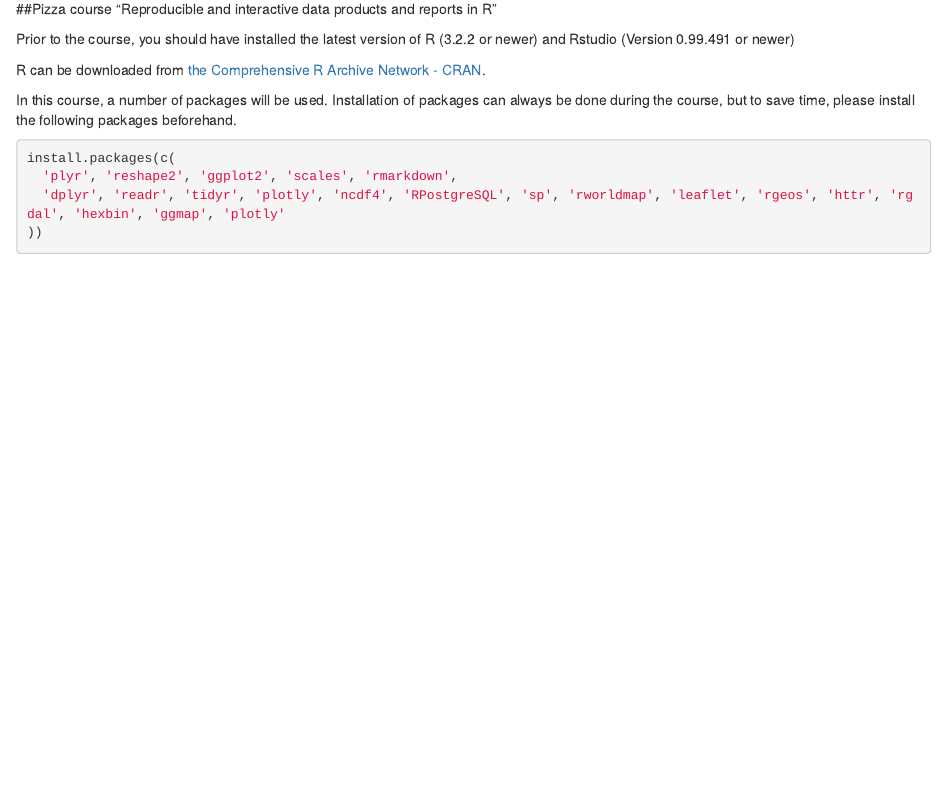
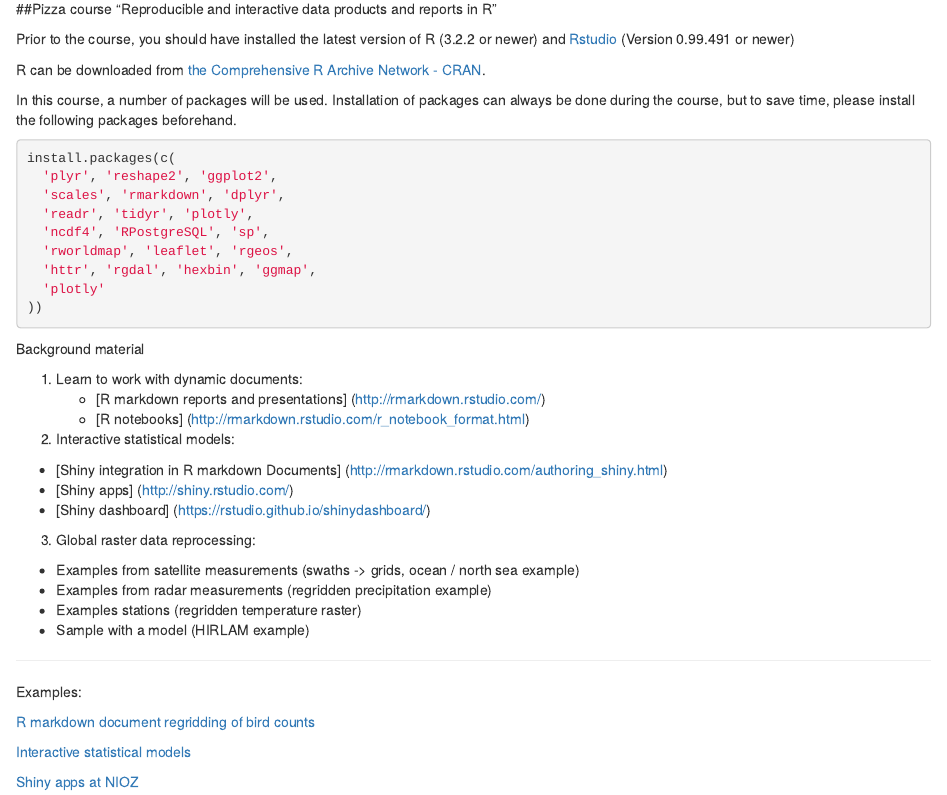
Before and after one commit to wstolte/PizzaCourse1atDeltares, an R Markdown document (readme.Rmd): the page in a window 1100 px wide, from 130 px down. Rendered offline with R 4.5, knitr and Pandoc, with nearby package versions.

Commit message:
update readme

````diff
--- a/readme.Rmd
+++ b/readme.Rmd
@@ -7,17 +7,49 @@ output: html_document
 
 ##Pizza course "Reproducible and interactive data products and reports in R"
 
-Prior to the course, you should have installed the latest version of R (3.2.2 or newer) and Rstudio (Version 0.99.491 or newer)
+Prior to the course, you should have installed the latest version of R (3.2.2 or newer) and [Rstudio](https://www.rstudio.com/) (Version 0.99.491 or newer)
 
 R can be downloaded from [the Comprehensive R Archive Network - CRAN](https://cran.r-project.org/).
-
-
 
 In this course, a number of packages will be used. Installation of packages can always be done during the course, but to save time, please install the following packages beforehand.
 
 ```{r}
 install.packages(c(
-  'plyr', 'reshape2', 'ggplot2', 'scales', 'rmarkdown',
-  'dplyr', 'readr', 'tidyr', 'plotly', 'ncdf4', 'RPostgreSQL', 'sp', 'rworldmap', 'leaflet', 'rgeos', 'httr', 'rgdal', 'hexbin', 'ggmap', 'plotly'
+  'plyr', 'reshape2', 'ggplot2',
+  'scales', 'rmarkdown', 'dplyr',
+  'readr', 'tidyr', 'plotly',
+  'ncdf4', 'RPostgreSQL', 'sp',
+  'rworldmap', 'leaflet', 'rgeos',
+  'httr', 'rgdal', 'hexbin', 'ggmap',
+  'plotly'
 ))
 ```
+
+
+
+Background material
+
+1. Learn to work with dynamic documents:
+   + [R markdown reports and presentations] (http://rmarkdown.rstudio.com/)
+   + [R notebooks] (http://rmarkdown.rstudio.com/r_notebook_format.html)
+
+2. Interactive statistical models:
+  + [Shiny integration in R markdown Documents] (http://rmarkdown.rstudio.com/authoring_shiny.html)
+  + [Shiny apps] (http://shiny.rstudio.com/)
+  + [Shiny dashboard] (https://rstudio.github.io/shinydashboard/)
+
+3. Global raster data reprocessing:
+  + Examples from satellite measurements (swaths -> grids, ocean / north sea example)
+  + Examples from radar measurements (regridden precipitation example)
+  + Examples stations (regridden temperature raster)
+  + Sample with a model (HIRLAM example)
+
+---
+
+Examples:
+
+[R markdown document regridding of bird counts](https://publicwiki.deltares.nl/display/~stolte/R%2C+bird+data+WFS%2C+distribution+maps+and+grids)
+
+[Interactive statistical models](https://gammarus.shinyapps.io/ShinyWaterbaseNoordzee)
+
+[Shiny apps at NIOZ](http://www.rforscience.com/)
````
Also changed, not shown: 1 other file.
